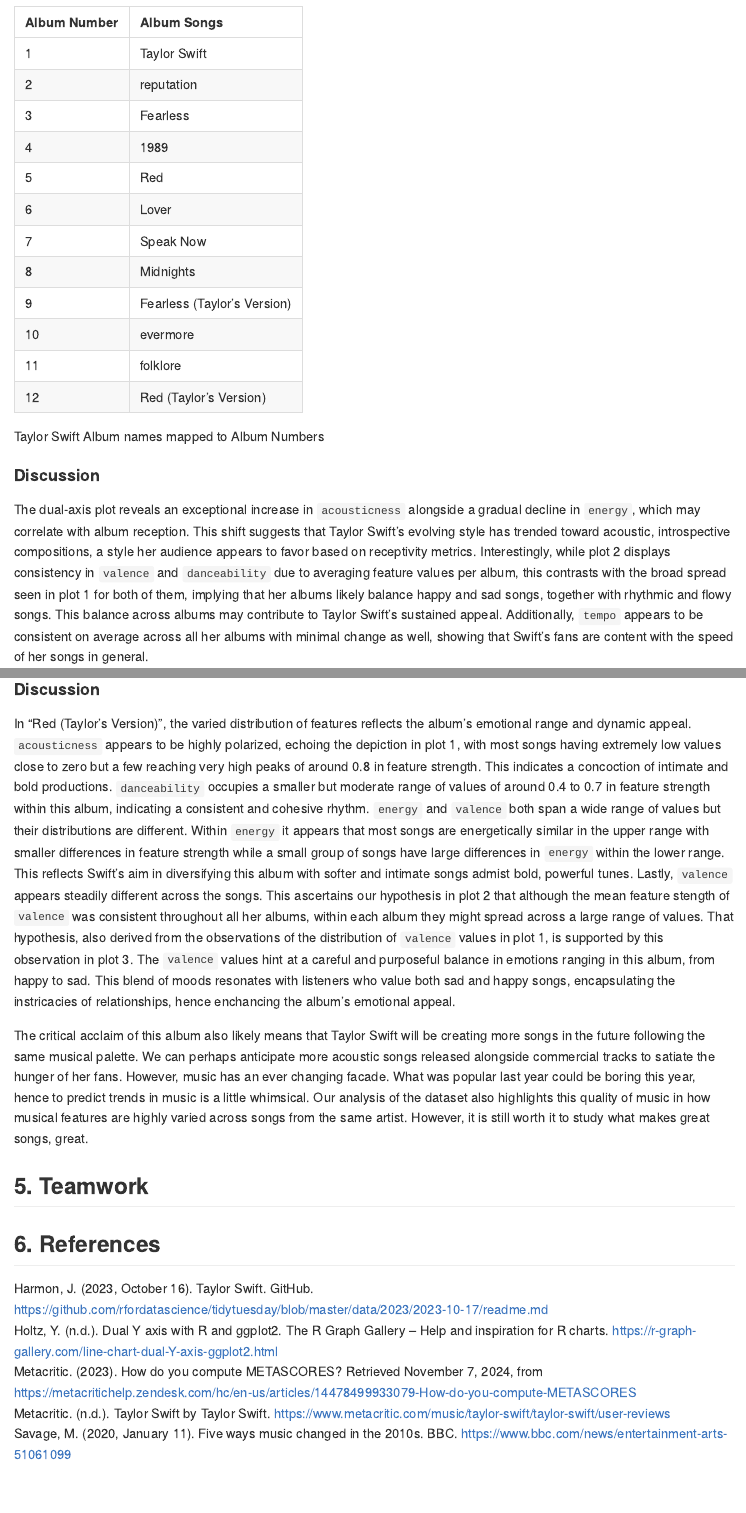
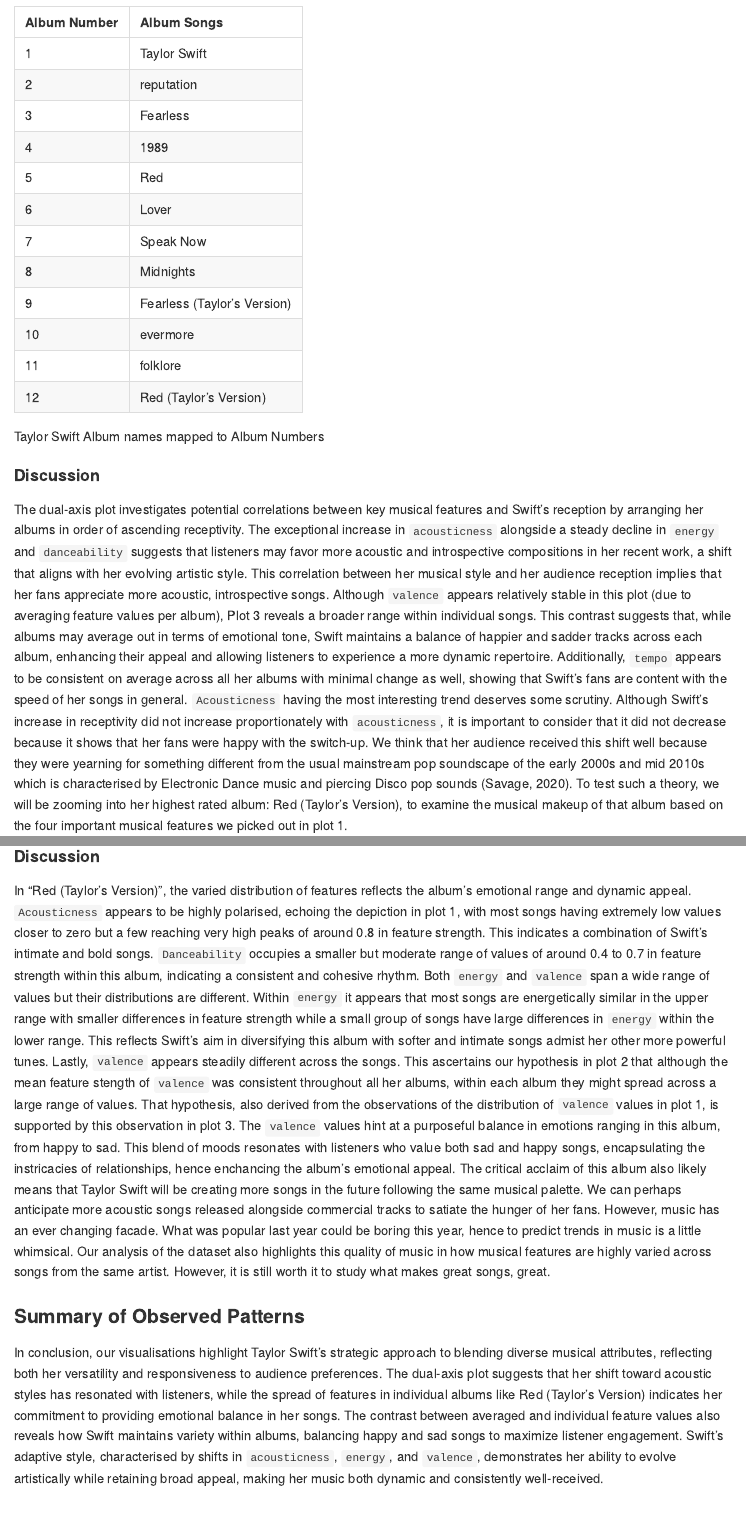
Before and after one commit to Teamoreteateo/DSA2101-Project, an R Markdown document (Code.Rmd): the page in a window 1100 px wide, from 14390 px down, and a second part further down, joined at a grey line. The pictures show the output file Code.html that the author committed with the source, opened offline; long lines of code are wrapped.

Commit message:
Edited all descriptions

````diff
--- a/Code.Rmd
+++ b/Code.Rmd
@@ -394,15 +393,13 @@
 ```
 
 #### Discussion
-
-
-The dual-axis plot reveals an exceptional increase in `acousticness` alongside a gradual decline in `energy`, which may correlate with album reception. This shift suggests that Taylor Swift’s evolving style has trended toward acoustic, introspective compositions, a style her audience appears to favor based on receptivity metrics.
-Interestingly, while plot 2 displays consistency in `valence` and `danceability` due to averaging feature values per album, this contrasts with the broad spread seen in plot 1 for both of them, implying that her albums likely balance happy and sad songs, together with rhythmic and flowy songs. This balance across albums may contribute to Taylor Swift’s sustained appeal.
+The dual-axis plot investigates potential correlations between key musical features and Swift’s reception by arranging her albums in order of ascending receptivity.
+The exceptional increase in `acousticness` alongside a steady decline in `energy` and `danceability` suggests that listeners may favor more acoustic and introspective compositions in her recent work, a shift that aligns with her evolving artistic style.
+This correlation between her musical style and her audience reception implies that her fans appreciate more acoustic, introspective songs. Although `valence` appears relatively stable in this plot (due to averaging feature values per album), Plot 3 reveals a broader range within individual songs.
+This contrast suggests that, while albums may average out in terms of emotional tone, Swift maintains a balance of happier and sadder tracks across each album, enhancing their appeal and allowing listeners to experience a more dynamic repertoire.
 Additionally, `tempo` appears to be consistent on average across all her albums with minimal change as well, showing that Swift's fans are content with the speed of her songs in general.
-
 `Acousticness` having the most interesting trend deserves some scrutiny. Although Swift's increase in receptivity did not increase proportionately with `acousticness`, it is important to consider that it did not decrease because it shows that her fans were happy with the switch-up.
 We think that her audience received this shift well because they were yearning for something different from the usual mainstream pop soundscape of the early 2000s and mid 2010s which is characterised by Electronic Dance music and piercing Disco pop sounds (Savage, 2020).
-
 To test such a theory, we will be zooming into her highest rated album: Red (Taylor's Version), to examine the musical makeup of that album based on the four important musical features we picked out in plot 1.
 
 ### c. What defines a great album (Taylor's Version)?
@@ -466,16 +462,22 @@
 ```
 
 #### Discussion
-In "Red (Taylor's Version)", the varied distribution of features reflects the album's emotional range and dynamic appeal. `acousticness` appears to be highly polarized, echoing the depiction in plot 1, with most songs having extremely low values close to zero but a few reaching very high peaks of around 0.8 in feature strength.
-This indicates a concoction of intimate and bold productions. `danceability` occupies a smaller but moderate range of values of around 0.4 to 0.7 in feature strength within this album, indicating a consistent and cohesive rhythm.
-`energy` and `valence` both span a wide range of values but their distributions are different. Within `energy` it appears that most songs are energetically similar in the upper range with smaller differences in feature strength while a small group of songs have large differences in `energy` within the lower range.
-This reflects Swift's aim in diversifying this album with softer and intimate songs admist bold, powerful tunes. Lastly, `valence` appears steadily different across the songs. This ascertains our hypothesis in plot 2 that although the mean feature stength of `valence` was consistent throughout all her albums, within each album
-they might spread across a large range of values. That hypothesis, also derived from the observations of the distribution of `valence` values in plot 1, is supported by this observation in plot 3. The `valence` values hint at a careful and purposeful balance in emotions ranging in this album, from happy to sad. This blend of moods
-resonates with listeners who value both sad and happy songs, encapsulating the instricacies of relationships, hence enchancing the album's emotional appeal.
-
-
+In "Red (Taylor's Version)", the varied distribution of features reflects the album's emotional range and dynamic appeal.
+`Acousticness` appears to be highly polarised, echoing the depiction in plot 1, with most songs having extremely low values closer to zero but a few reaching very high peaks of around 0.8 in feature strength. This indicates a combination of Swift's intimate and bold songs.
+`Danceability` occupies a smaller but moderate range of values of around 0.4 to 0.7 in feature strength within this album, indicating a consistent and cohesive rhythm.
+Both `energy` and `valence` span a wide range of values but their distributions are different. Within `energy` it appears that most songs are energetically similar in the upper range with smaller differences in feature strength while a small group of songs have large differences in `energy` within the lower range.
+This reflects Swift's aim in diversifying this album with softer and intimate songs admist her other more powerful tunes.
+Lastly, `valence` appears steadily different across the songs. This ascertains our hypothesis in plot 2 that although the mean feature stength of `valence` was consistent throughout all her albums, within each album they might spread across a large range of values.
+That hypothesis, also derived from the observations of the distribution of `valence` values in plot 1, is supported by this observation in plot 3. The `valence` values hint at a purposeful balance in emotions ranging in this album, from happy to sad.
+This blend of moods resonates with listeners who value both sad and happy songs, encapsulating the instricacies of relationships, hence enchancing the album's emotional appeal.
 The critical acclaim of this album also likely means that Taylor Swift will be creating more songs in the future following the same musical palette. We can perhaps anticipate more acoustic songs released alongside commercial tracks to satiate the hunger of her fans. However, music has an ever changing facade. What was popular last year could be boring this year, hence to predict trends in music is a little whimsical.
 Our analysis of the dataset also highlights this quality of music in how musical features are highly varied across songs from the same artist. However, it is still worth it to study what makes great songs, great.
+
+### Summary of Observed Patterns
+In conclusion, our visualisations highlight Taylor Swift’s strategic approach to blending diverse musical attributes, reflecting both her versatility and responsiveness to audience preferences.
+The dual-axis plot suggests that her shift toward acoustic styles has resonated with listeners, while the spread of features in individual albums like Red (Taylor’s Version) indicates her commitment to providing emotional balance in her songs.
+The contrast between averaged and individual feature values also reveals how Swift maintains variety within albums, balancing happy and sad songs to maximize listener engagement.
+Swift’s adaptive style, characterised by shifts in `acousticness`, `energy`, and `valence`, demonstrates her ability to evolve artistically while retaining broad appeal, making her music both dynamic and consistently well-received.
 
 
 ## 5. Teamwork
````
Also changed, not shown: Code.html, Code.md, Code.Rmd (2 more changed lines).
